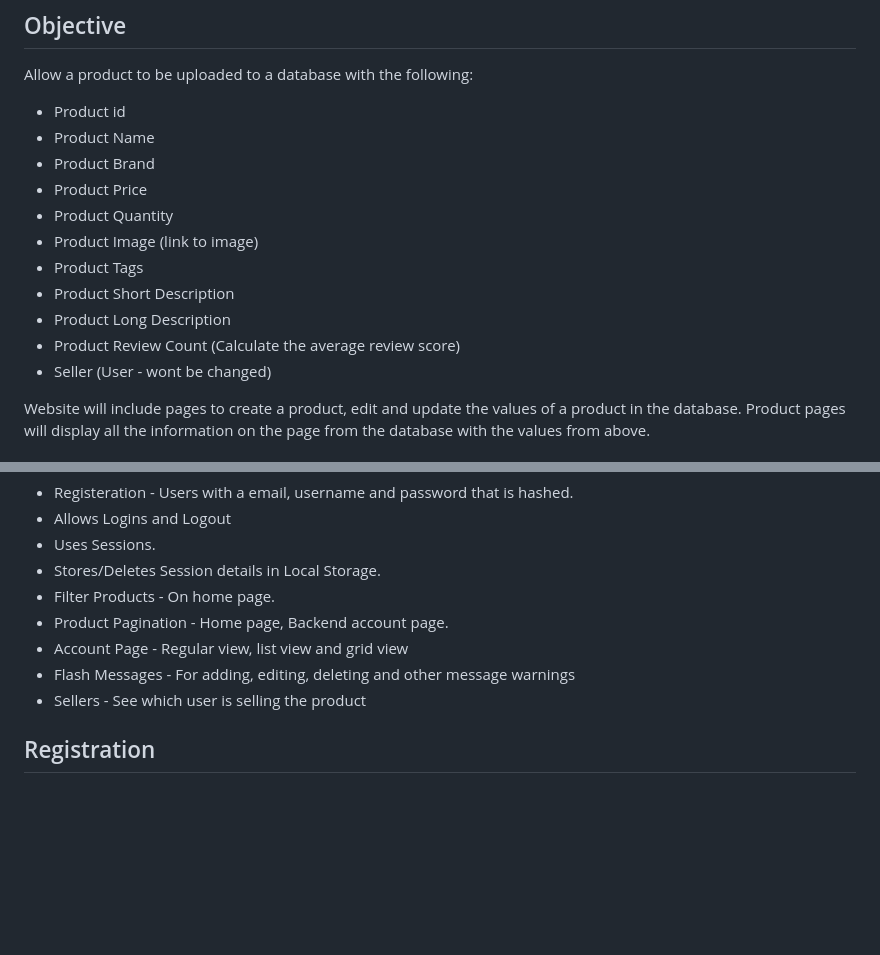
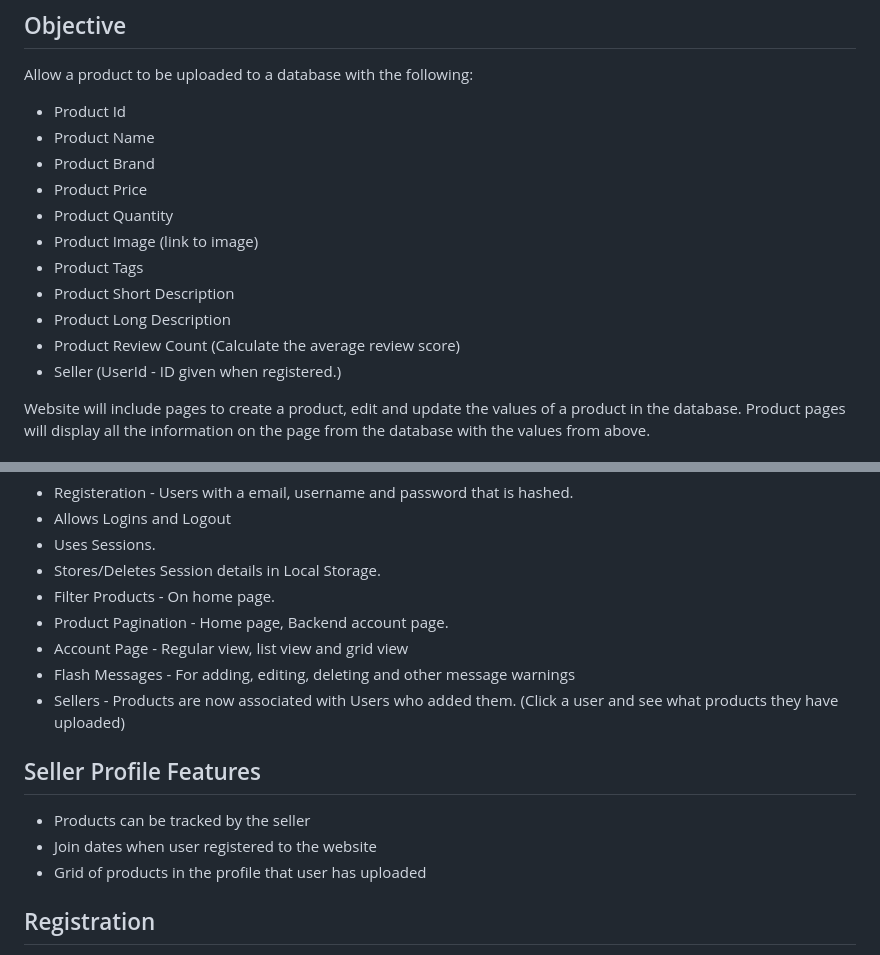
Before and after one commit to Zwill1/PHP-PRODUCT-UPLOAD-V2, a Markdown page: README.md, 2 parts joined by grey strips. Rendered like a GitHub page; blank space fills up the shorter version.

Commit message:
changes to readme file with new updates

```diff
--- a/README.md
+++ b/README.md
@@ -4,7 +4,7 @@
 
 Allow a product to be uploaded to a database with the following:
 
-- Product id
+- Product Id
 - Product Name
 - Product Brand
 - Product Price
@@ -14,7 +14,7 @@ Allow a product to be uploaded to a database with the following:
 - Product Short Description
 - Product Long Description
 - Product Review Count (Calculate the average review score)
-- Seller (User - wont be changed)
+- Seller (UserId - ID given when registered.)
 
 Website will include pages to create a product, edit and update the values of a product in the database. Product pages will display all the information on the page from the database with the values from above.
 
@@ -28,7 +28,13 @@ Website will include pages to create a product, edit and update the values of a
 - Product Pagination - Home page, Backend account page.
 - Account Page - Regular view, list view and grid view
 - Flash Messages - For adding, editing, deleting and other message warnings
-- Sellers - See which user is selling the product
+- Sellers - Products are now associated with Users who added them. (Click a user and see what products they have uploaded)
+
+## Seller Profile Features
+
+- Products can be tracked by the seller
+- Join dates when user registered to the website
+- Grid of products in the profile that user has uploaded
 
 ## Registration
 
```
